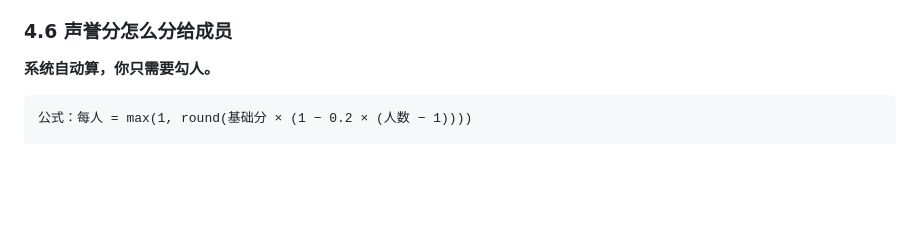
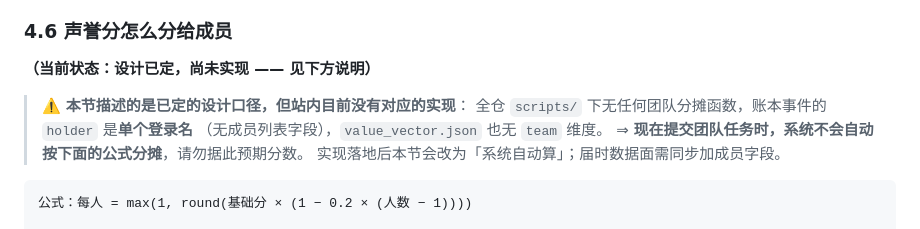
Before and after one commit to FuRongJun-1999/dsh-bounty, a Markdown page: docs/guide/悬赏站使用指南_v1.0.md, the part around the change. Rendered like a GitHub page; blank space fills up the shorter version.

Commit message:
fix(guide): 追加 T5 —— 团队分摊公式**零实现**却以现在时承诺，改为如实披露
全仓逐面搜证：scripts/ 无分摊函数、账本 holder 是单个登录名（无成员列表）、
value_vector.json 无 team 维度、含 team 的事件数 0。公式只存在于文档。

T5：要么 scripts/ 下有实现（0.2 ＋ max(1），要么指南明写「尚未实现」；两者皆无 ⇒ 红。
反向验证：删掉披露句 ⇒ T5 红并点名（实测）。

````diff
--- a/docs/guide/悬赏站使用指南_v1.0.md
+++ b/docs/guide/悬赏站使用指南_v1.0.md
@@ -592,7 +592,13 @@ M4  文档交付   占比 25%
 
 ### 4.6 声誉分怎么分给成员
 
-**系统自动算，你只需要勾人。**
+**（当前状态：设计已定，尚未实现 —— 见下方说明）**
+
+> ⚠️ **本节描述的是已定的设计口径，但站内目前没有对应的实现**：
+> 全仓 `scripts/` 下无任何团队分摊函数，账本事件的 `holder` 是**单个登录名**
+> （无成员列表字段），`value_vector.json` 也无 `team` 维度。
+> ⇒ **现在提交团队任务时，系统不会自动按下面的公式分摊**，请勿据此预期分数。
+> 实现落地后本节会改为「系统自动算」；届时数据面需同步加成员字段。
 
 ```
 公式：每人 = max(1, round(基础分 × (1 − 0.2 × (人数 − 1))))
````
